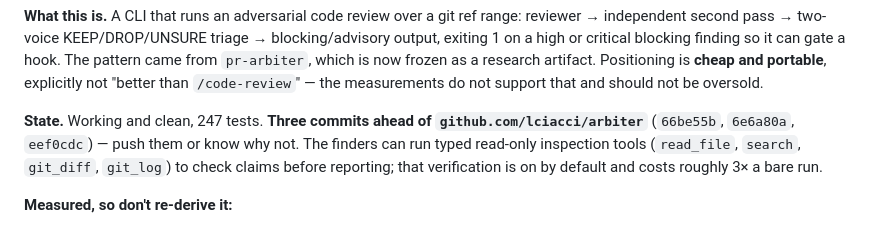
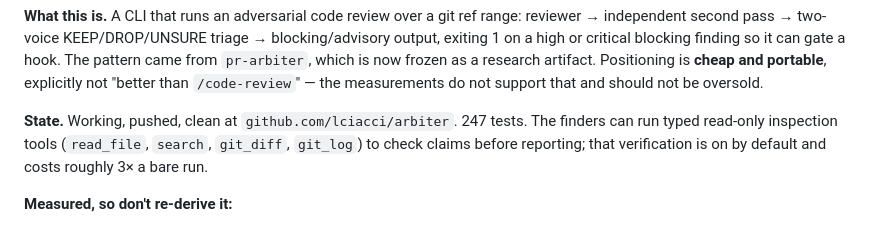
Before and after one commit to lciacci/arbiter, a Markdown page: docs/NEXT_SESSION.md, the part around the change. Drawn GitHub-style.

Commit message:
docs: drop the unpushed-commits caveat ahead of pushing
Co-Authored-By: Claude Opus 5 <noreply@anthropic.com>

```diff
--- a/docs/NEXT_SESSION.md
+++ b/docs/NEXT_SESSION.md
@@ -19,11 +19,10 @@ came from `pr-arbiter`, which is now frozen as a research artifact. Positioning
 is **cheap and portable**, explicitly not "better than `/code-review`" — the
 measurements do not support that and should not be oversold.
 
-**State.** Working and clean, 247 tests. **Three commits ahead of
-`github.com/lciacci/arbiter`** (`66be55b`, `6e6a80a`, `eef0cdc`) — push them or
-know why not. The finders can run typed read-only inspection tools (`read_file`,
-`search`, `git_diff`, `git_log`) to check claims before reporting; that
-verification is on by default and costs roughly 3× a bare run.
+**State.** Working, pushed, clean at `github.com/lciacci/arbiter`. 247 tests.
+The finders can run typed read-only inspection tools (`read_file`, `search`,
+`git_diff`, `git_log`) to check claims before reporting; that verification is
+on by default and costs roughly 3× a bare run.
 
 **Measured, so don't re-derive it:**
 - Cost per file is **not** stable — it ranges 2× with file size, so don't
```
Also changed, not shown: docs/STATE.md (+2 -3 lines).
